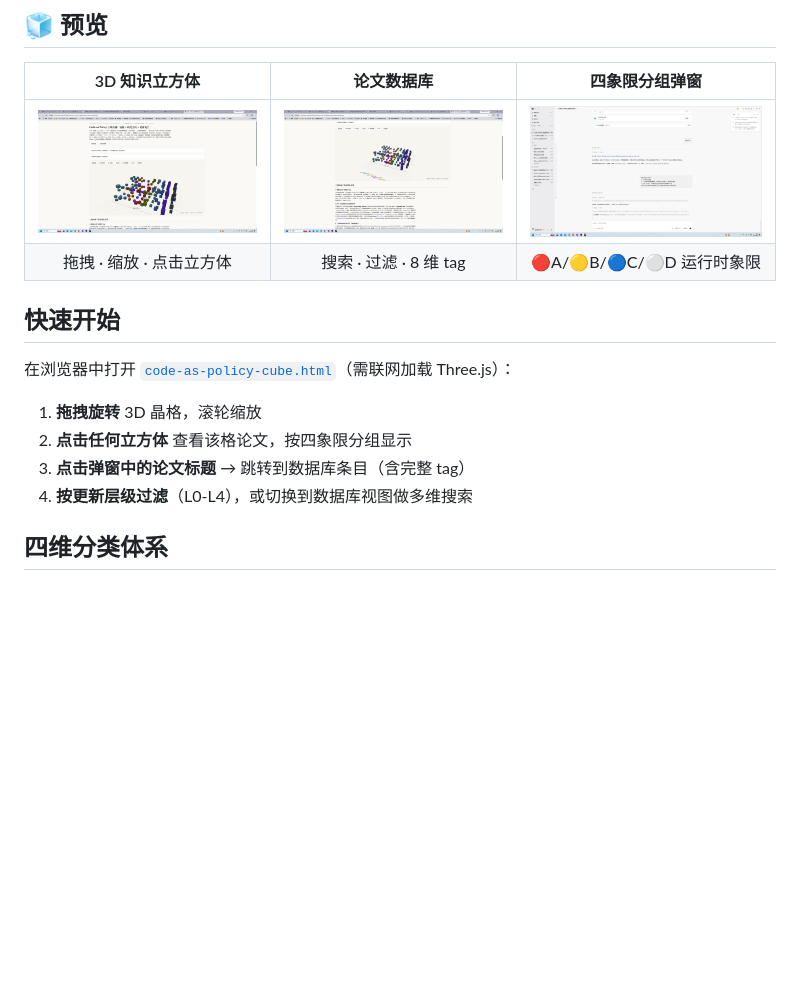
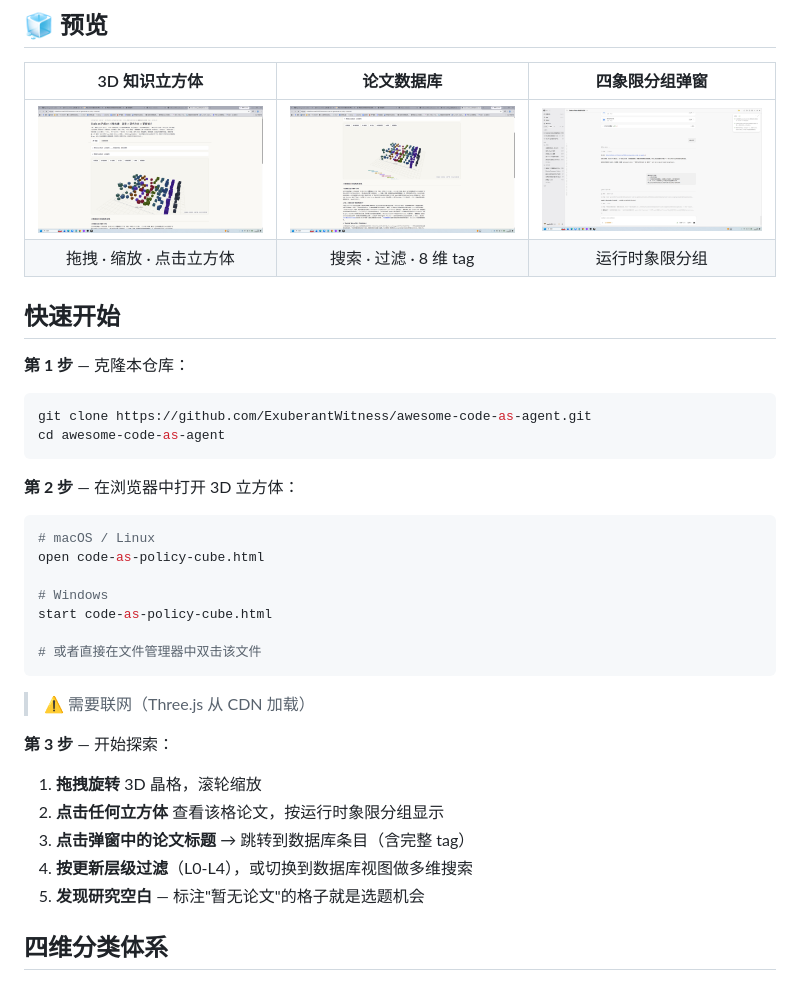
Before and after one commit to ExuberantWitness/awesome-code-as-agent, a Markdown page: README_CN.md, the part around the change. Rendered like a GitHub page; blank space fills up the shorter version.

Commit message:
Fix Quick Start with step-by-step clone instructions; remove emoji quadrant labels from screenshot captions

````diff
--- a/README_CN.md
+++ b/README_CN.md
@@ -11,16 +11,38 @@
 | 3D 知识立方体 | 论文数据库 | 四象限分组弹窗 |
 |:-:|:-:|:-:|
 | ![3D 立方体](screenshots/cube-overview.png) | ![数据库](screenshots/database-view.png) | ![弹窗](screenshots/modal-quadrant-groups.png) |
-| 拖拽 · 缩放 · 点击立方体 | 搜索 · 过滤 · 8 维 tag | 🔴A/🟡B/🔵C/⚪D 运行时象限 |
+| 拖拽 · 缩放 · 点击立方体 | 搜索 · 过滤 · 8 维 tag | 运行时象限分组 |
 
 ## 快速开始
 
-在浏览器中打开 [`code-as-policy-cube.html`](code-as-policy-cube.html)（需联网加载 Three.js）：
+**第 1 步** — 克隆本仓库：
+
+```bash
+git clone https://github.com/ExuberantWitness/awesome-code-as-agent.git
+cd awesome-code-as-agent
+```
+
+**第 2 步** — 在浏览器中打开 3D 立方体：
+
+```bash
+# macOS / Linux
+open code-as-policy-cube.html
+
+# Windows
+start code-as-policy-cube.html
+
+# 或者直接在文件管理器中双击该文件
+```
+
+> ⚠️ 需要联网（Three.js 从 CDN 加载）
+
+**第 3 步** — 开始探索：
 
 1. **拖拽旋转** 3D 晶格，滚轮缩放
-2. **点击任何立方体** 查看该格论文，按四象限分组显示
+2. **点击任何立方体** 查看该格论文，按运行时象限分组显示
 3. **点击弹窗中的论文标题** → 跳转到数据库条目（含完整 tag）
 4. **按更新层级过滤**（L0-L4），或切换到数据库视图做多维搜索
+5. **发现研究空白** — 标注"暂无论文"的格子就是选题机会
 
 ## 四维分类体系
 
````
Also changed, not shown: README.md (+25 -3 lines).
